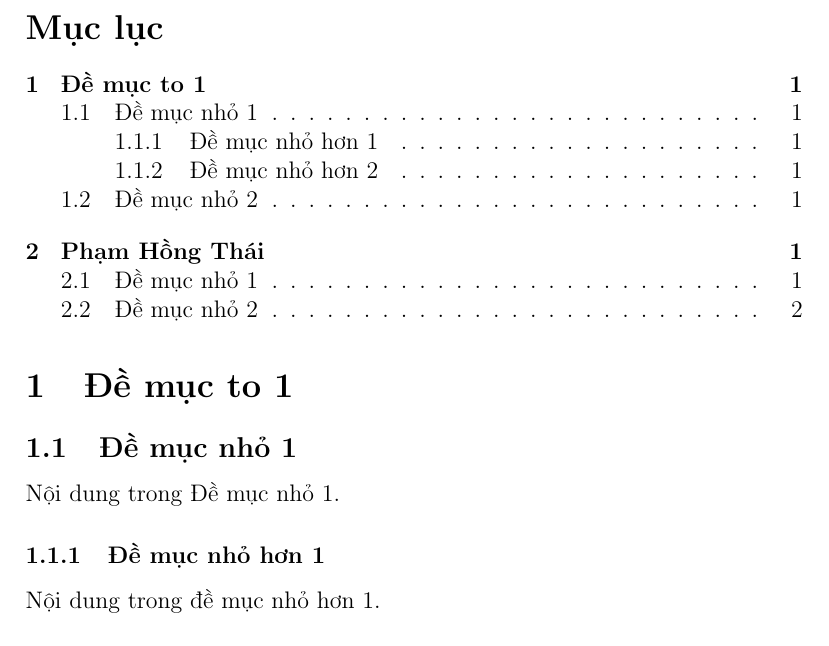
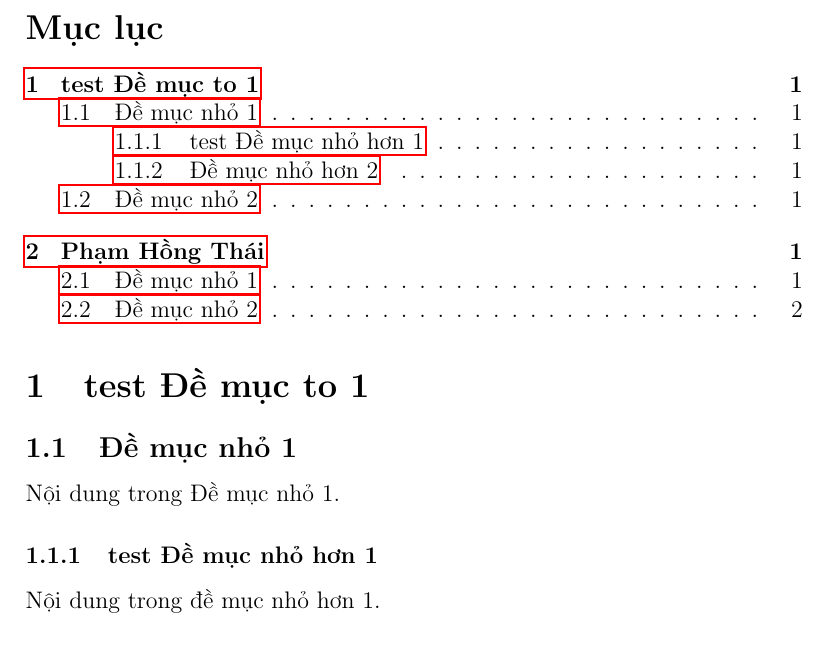
Before and after one commit to thaiph99/image-compression-with_PCA, a LaTeX document (report/report_test.tex): part of page 1 of 2, cut so that both start at the same text. Compiled offline with pdfLaTeX.

Commit message:
update report

```diff
--- a/report_test.tex
+++ b/report/report_test.tex
@@ -1,13 +1,13 @@
 \documentclass[12pt]{article}
 \usepackage[utf8]{vietnam}
-
+\usepackage[unicode]{hyperref}
 
 \begin{document}
 \tableofcontents
-\section{Đề mục to 1}
+\section{test Đề mục to 1}
 \subsection{Đề mục nhỏ 1}
 Nội dung trong Đề mục nhỏ 1.
-\subsubsection{Đề mục nhỏ hơn 1}
+\subsubsection{test Đề mục nhỏ hơn 1}
 Nội dung trong đề mục nhỏ hơn 1.
 \subsubsection{Đề mục nhỏ hơn 2}
 Nội dung trong đề mục nhỏ hơn 2
```
Also changed, not shown: report/report.tex (renamed from report.tex), report/report1.tex (renamed from report1.tex), report/report_test.pdf (added), report_test.pdf (deleted), 11 other files.
